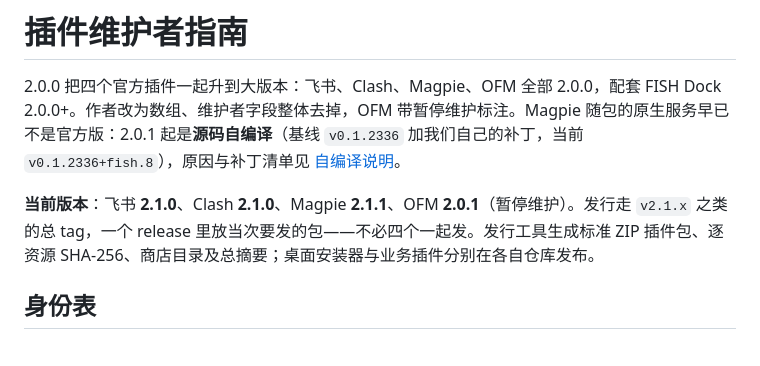
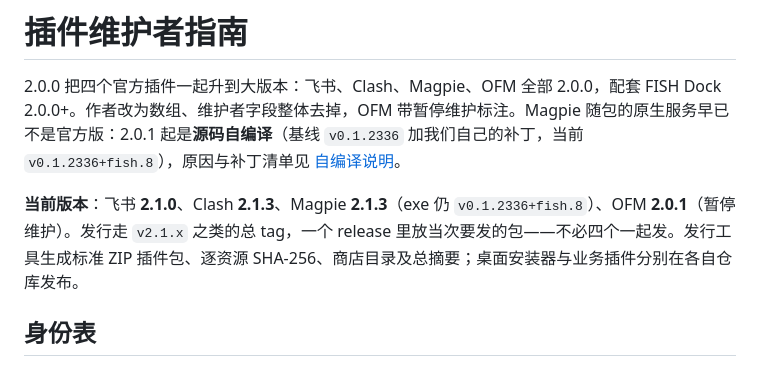
Before and after one commit to Fish-under-sea/FISH-DOCK-Plugins, a Markdown page: docs/maintainers/README.md, the part around the change. Drawn GitHub-style.

```diff
--- a/docs/maintainers/README.md
+++ b/docs/maintainers/README.md
@@ -2,7 +2,7 @@
 
 2.0.0 把四个官方插件一起升到大版本：飞书、Clash、Magpie、OFM 全部 2.0.0，配套 FISH Dock 2.0.0+。作者改为数组、维护者字段整体去掉，OFM 带暂停维护标注。Magpie 随包的原生服务早已不是官方版：2.0.1 起是**源码自编译**（基线 `v0.1.2336` 加我们自己的补丁，当前 `v0.1.2336+fish.8`），原因与补丁清单见 [自编译说明](../../plugins/magpie/tools/README.md)。
 
-**当前版本**：飞书 **2.1.0**、Clash **2.1.0**、Magpie **2.1.1**、OFM **2.0.1**（暂停维护）。发行走 `v2.1.x` 之类的总 tag，一个 release 里放当次要发的包——不必四个一起发。发行工具生成标准 ZIP 插件包、逐资源 SHA-256、商店目录及总摘要；桌面安装器与业务插件分别在各自仓库发布。
+**当前版本**：飞书 **2.1.0**、Clash **2.1.3**、Magpie **2.1.3**（exe 仍 `v0.1.2336+fish.8`）、OFM **2.0.1**（暂停维护）。发行走 `v2.1.x` 之类的总 tag，一个 release 里放当次要发的包——不必四个一起发。发行工具生成标准 ZIP 插件包、逐资源 SHA-256、商店目录及总摘要；桌面安装器与业务插件分别在各自仓库发布。
 
 ## 身份表
 
```
Also changed, not shown: docs/developers/README.md (+1 -1 lines), docs/releases/2.1.3.md (+25 -15 lines).
